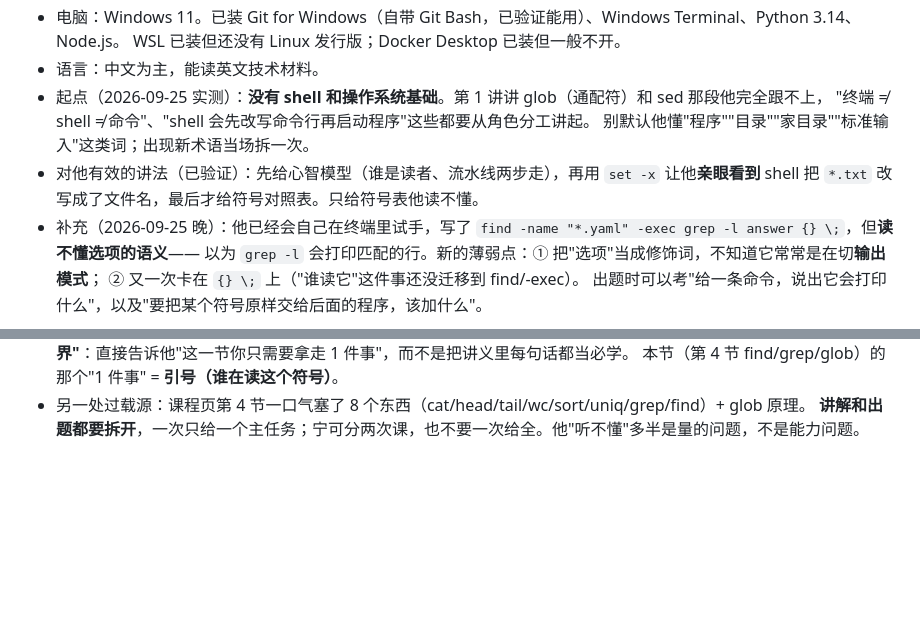
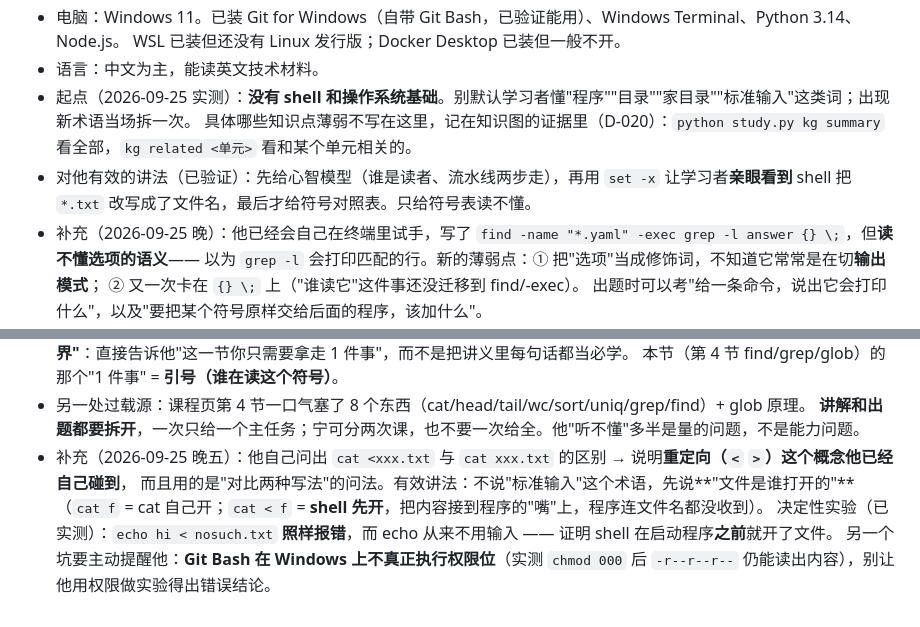
Before and after one commit to BakariSp/course-core, a Markdown page: progress/learner.md, 2 parts joined by grey strips. GitHub-like rendering; blank space fills up the shorter version.

Commit message:
docs(progress): 记录重定向与参数的区别是新的薄弱点
学习者自己问出 "cat <f" 与 "cat f" 的区别，说明已经碰到重定向概念。
记下有效讲法（先讲"文件是谁打开的"，而不是"标准输入"）、
决定性实验（echo hi < nosuch.txt 照样报错），
以及 Git Bash 在 Windows 上不执行权限位这个会误导实验的坑。

```diff
--- a/progress/learner.md
+++ b/progress/learner.md
@@ -7,11 +7,10 @@
 - 电脑：Windows 11。已装 Git for Windows（自带 Git Bash，已验证能用）、Windows Terminal、Python 3.14、Node.js。
   WSL 已装但还没有 Linux 发行版；Docker Desktop 已装但一般不开。
 - 语言：中文为主，能读英文技术材料。
-- 起点（2026-09-25 实测）：**没有 shell 和操作系统基础**。第 1 讲讲 glob（通配符）和 sed 那段他完全跟不上，
-  "终端 ≠ shell ≠ 命令"、"shell 会先改写命令行再启动程序"这些都要从角色分工讲起。
-  别默认他懂"程序""目录""家目录""标准输入"这类词；出现新术语当场拆一次。
-- 对他有效的讲法（已验证）：先给心智模型（谁是读者、流水线两步走），再用 `set -x` 让他**亲眼看到**
-  shell 把 `*.txt` 改写成了文件名，最后才给符号对照表。只给符号表他读不懂。
+- 起点（2026-09-25 实测）：**没有 shell 和操作系统基础**。别默认学习者懂"程序""目录""家目录""标准输入"这类词；出现新术语当场拆一次。
+  具体哪些知识点薄弱不写在这里，记在知识图的证据里（D-020）：`python study.py kg summary` 看全部，`kg related <单元>` 看和某个单元相关的。
+- 对他有效的讲法（已验证）：先给心智模型（谁是读者、流水线两步走），再用 `set -x` 让学习者**亲眼看到**
+  shell 把 `*.txt` 改写成了文件名，最后才给符号对照表。只给符号表读不懂。
 - 补充（2026-09-25 晚）：他已经会自己在终端里试手，写了
   `find -name "*.yaml" -exec grep -l answer {} \;`，但**读不懂选项的语义**——
   以为 `grep -l` 会打印匹配的行。新的薄弱点：① 把"选项"当成修饰词，不知道它常常是在切**输出模式**；
@@ -30,3 +29,8 @@
   本节（第 4 节 find/grep/glob）的那个"1 件事" = **引号（谁在读这个符号）**。
 - 另一处过载源：课程页第 4 节一口气塞了 8 个东西（cat/head/tail/wc/sort/uniq/grep/find）+ glob 原理。
   **讲解和出题都要拆开**，一次只给一个主任务；宁可分两次课，也不要一次给全。他"听不懂"多半是量的问题，不是能力问题。
+- 补充（2026-09-25 晚五）：他自己问出 `cat <xxx.txt` 与 `cat xxx.txt` 的区别 → 说明**重定向（`<` `>`）这个概念他已经自己碰到**，
+  而且用的是"对比两种写法"的问法。有效讲法：不说"标准输入"这个术语，先说**"文件是谁打开的"**
+  （`cat f` = cat 自己开；`cat < f` = **shell 先开**，把内容接到程序的"嘴"上，程序连文件名都没收到）。
+  决定性实验（已实测）：`echo hi < nosuch.txt` **照样报错**，而 echo 从来不用输入 —— 证明 shell 在启动程序**之前**就开了文件。
+  另一个坑要主动提醒他：**Git Bash 在 Windows 上不真正执行权限位**（实测 `chmod 000` 后 `-r--r--r--` 仍能读出内容），别让他用权限做实验得出错误结论。
```
